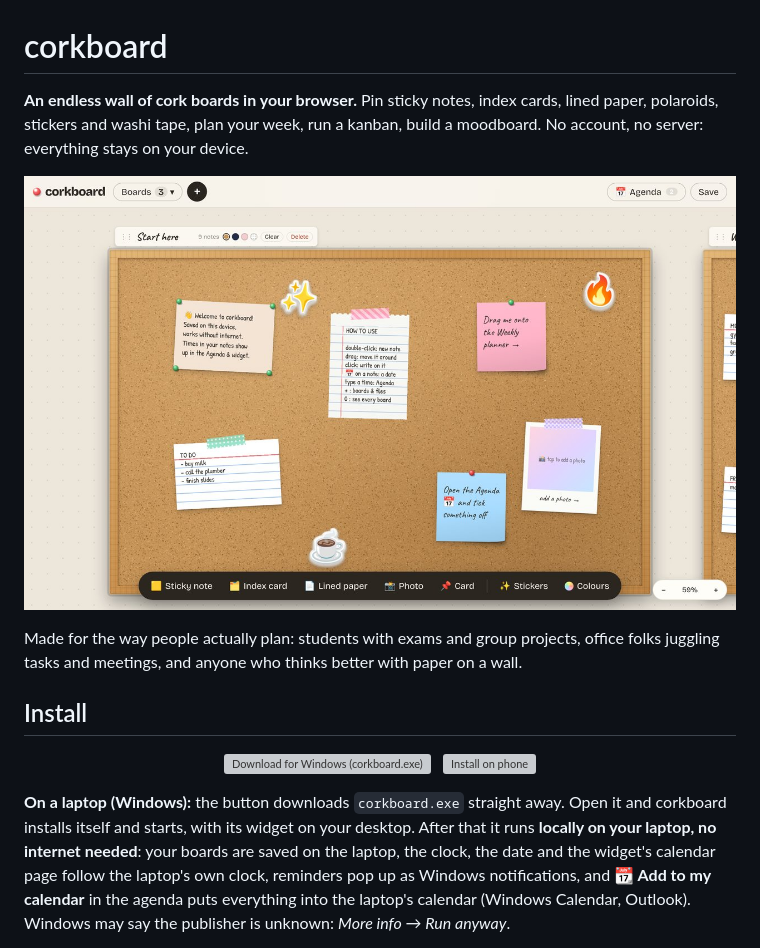
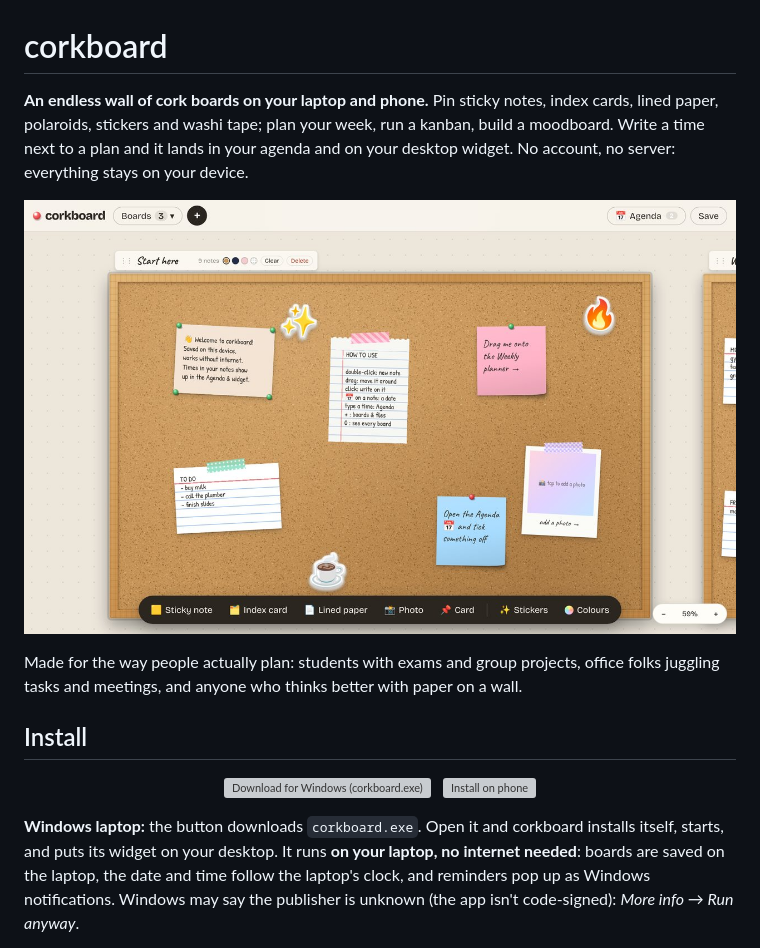
Before and after one commit to Epinnn14/corkboard, a Markdown page: README.md, the part around one of its changes. GitHub-like rendering; grey boxes are pictures that could not be loaded.

```diff
--- a/README.md
+++ b/README.md
@@ -1,6 +1,6 @@
 # corkboard
 
-**An endless wall of cork boards in your browser.** Pin sticky notes, index cards, lined paper,
-polaroids, stickers and washi tape, plan your week, run a kanban, build a moodboard.
-No account, no server: everything stays on your device.
+**An endless wall of cork boards on your laptop and phone.** Pin sticky notes, index cards, lined paper, polaroids,
+stickers and washi tape; plan your week, run a kanban, build a moodboard. Write a time next to a plan and it lands in
+your agenda and on your desktop widget. No account, no server: everything stays on your device.
 
@@ -8,6 +8,6 @@ No account, no server: everything stays on your device.
 
-Made for the way people actually plan: students with exams and group projects,
-office folks juggling tasks and meetings, and anyone who thinks better with paper on a wall.
+Made for the way people actually plan: students with exams and group projects, office folks juggling tasks and
+meetings, and anyone who thinks better with paper on a wall.
 
 ## Install
 
@@ -17,9 +17,8 @@ office folks juggling tasks and meetings, and anyone who thinks better with pape
   <a href="https://epinnn14.github.io/corkboard/#install"><img src="docs/install-phone.svg" alt="Install on phone" height="56"></a>
 </p>
 
-**On a laptop (Windows):** the button downloads `corkboard.exe` straight away. Open it and corkboard installs itself
-and starts, with its widget on your desktop. After that it runs **locally on your laptop, no internet needed**:
-your boards are saved on the laptop, the clock, the date and the widget's calendar page follow the laptop's own clock,
-reminders pop up as Windows notifications, and **📆 Add to my calendar** in the agenda puts everything into the
-laptop's calendar (Windows Calendar, Outlook). Windows may say the publisher is unknown: *More info → Run anyway*.
+**Windows laptop:** the button downloads `corkboard.exe`. Open it and corkboard installs itself, starts, and puts its
+widget on your desktop. It runs **on your laptop, no internet needed**: boards are saved on the laptop, the date and time
+follow the laptop's clock, and reminders pop up as Windows notifications. Windows may say the publisher is unknown
+(the app isn't code-signed): *More info → Run anyway*.
 
```
Also changed, not shown: other parts of README.md (+89 -140 lines), docs/mobile.jpg, docs/templates.jpg (deleted), docs/toolbar.jpg, docs/workspace.jpg.
